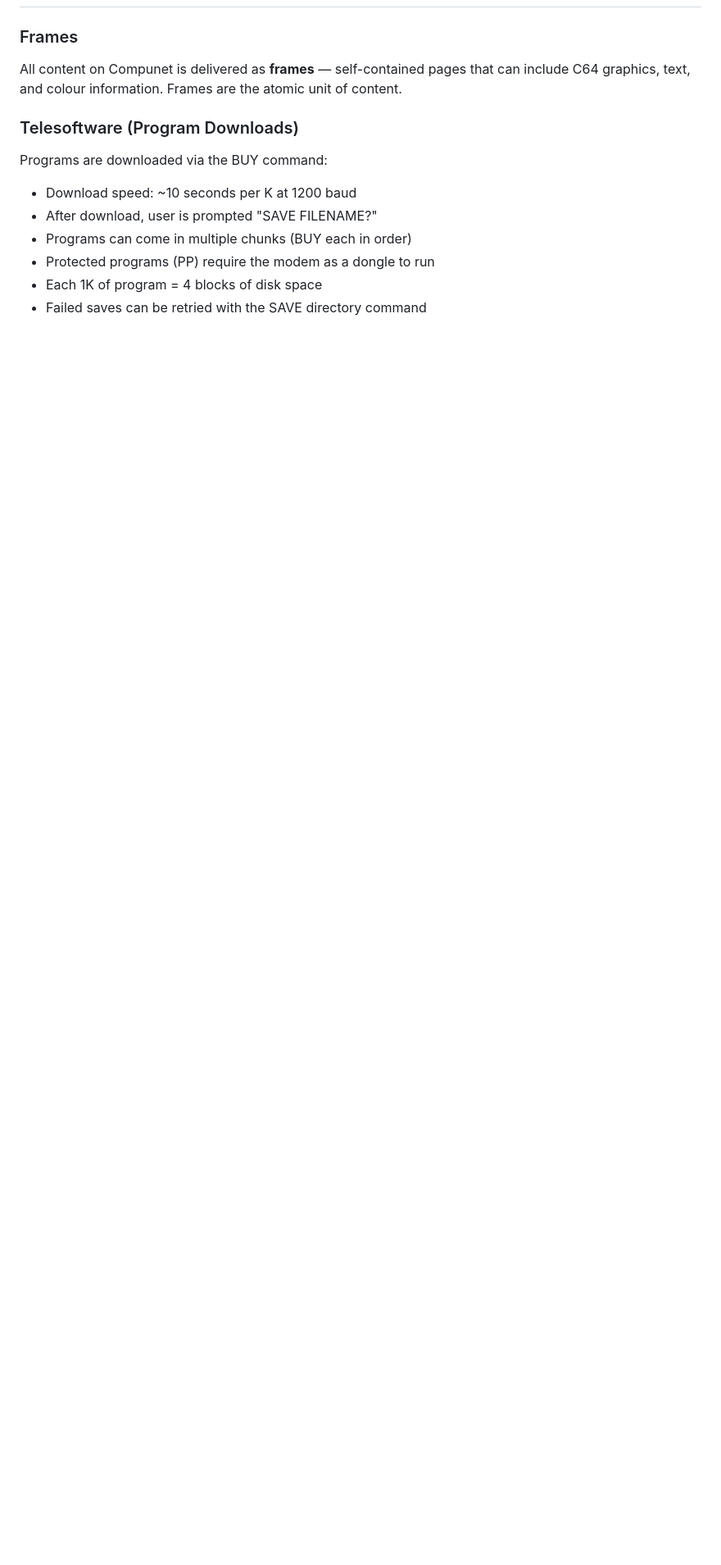
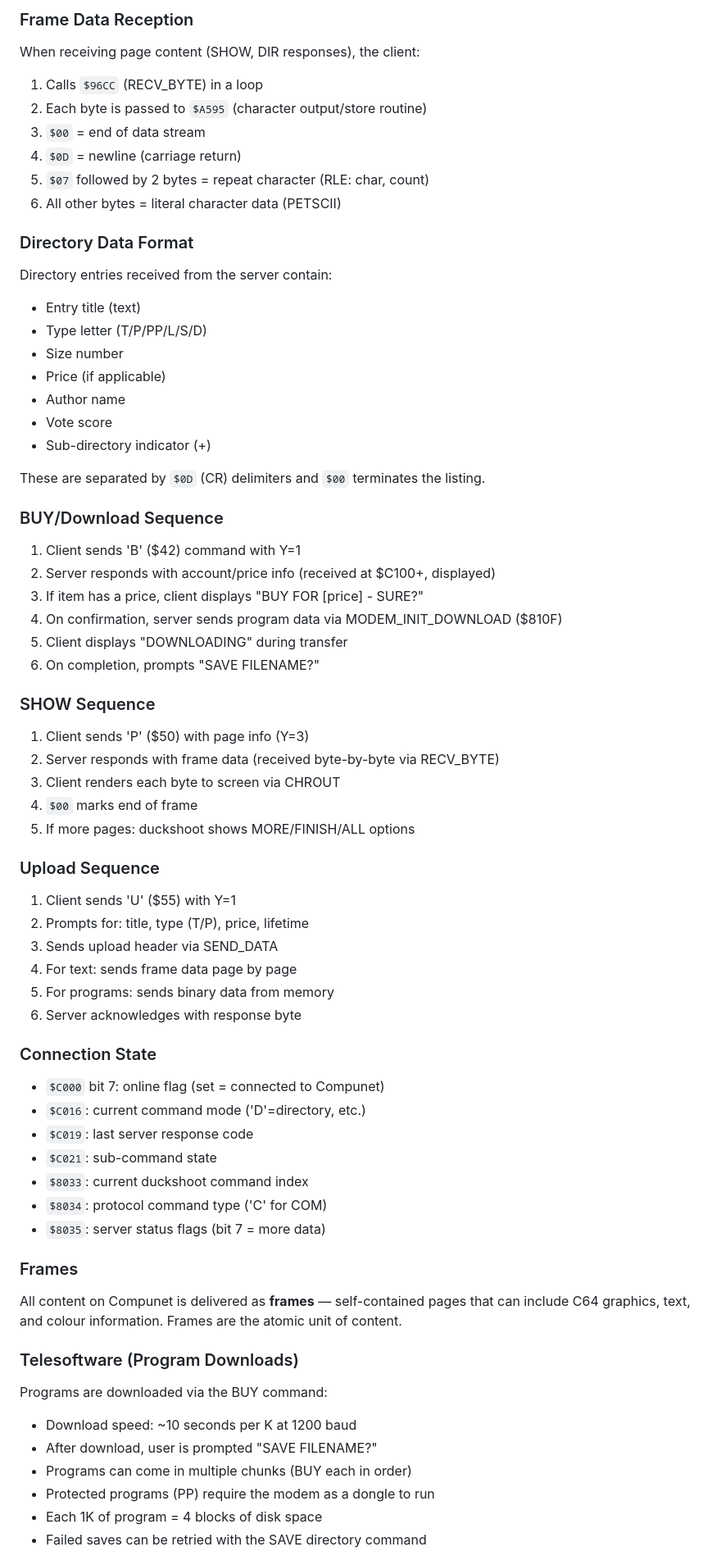
Before and after one commit to tgreaves/compunet-reborn, a Markdown page: PROTOCOL.md, the part around one of its changes. Shown at 82% size. Rendered like a GitHub page; blank space fills up the shorter version.

Commit message:
Document application-layer protocol: command codes, packet format, BUY/SHOW/DIR/VOTE sequences

```diff
--- a/PROTOCOL.md
+++ b/PROTOCOL.md
@@ -548,3 +609,61 @@ bidirectional before proceeding with the login sequence.
+### Frame Data Reception
+
+When receiving page content (SHOW, DIR responses), the client:
+1. Calls `$96CC` (RECV_BYTE) in a loop
+2. Each byte is passed to `$A595` (character output/store routine)
+3. `$00` = end of data stream
+4. `$0D` = newline (carriage return)
+5. `$07` followed by 2 bytes = repeat character (RLE: char, count)
+6. All other bytes = literal character data (PETSCII)
+
+### Directory Data Format
+
+Directory entries received from the server contain:
+- Entry title (text)
+- Type letter (T/P/PP/L/S/D)
+- Size number
+- Price (if applicable)
+- Author name
+- Vote score
+- Sub-directory indicator (+)
+
+These are separated by `$0D` (CR) delimiters and `$00` terminates the listing.
+
+### BUY/Download Sequence
+
+1. Client sends 'B' ($42) command with Y=1
+2. Server responds with account/price info (received at $C100+, displayed)
+3. If item has a price, client displays "BUY FOR [price] - SURE?"
+4. On confirmation, server sends program data via MODEM_INIT_DOWNLOAD ($810F)
+5. Client displays "DOWNLOADING" during transfer
+6. On completion, prompts "SAVE FILENAME?"
+
+### SHOW Sequence
+
+1. Client sends 'P' ($50) with page info (Y=3)
+2. Server responds with frame data (received byte-by-byte via RECV_BYTE)
+3. Client renders each byte to screen via CHROUT
+4. `$00` marks end of frame
+5. If more pages: duckshoot shows MORE/FINISH/ALL options
+
+### Upload Sequence
+
+1. Client sends 'U' ($55) with Y=1
+2. Prompts for: title, type (T/P), price, lifetime
+3. Sends upload header via SEND_DATA
+4. For text: sends frame data page by page
+5. For programs: sends binary data from memory
+6. Server acknowledges with response byte
+
+### Connection State
+
+- `$C000` bit 7: online flag (set = connected to Compunet)
+- `$C016`: current command mode ('D'=directory, etc.)
+- `$C019`: last server response code
+- `$C021`: sub-command state
+- `$8033`: current duckshoot command index
+- `$8034`: protocol command type ('C' for COM)
+- `$8035`: server status flags (bit 7 = more data)
 
 ### Frames
 
```
Also changed, not shown: other parts of PROTOCOL.md (+62 -1 lines).
